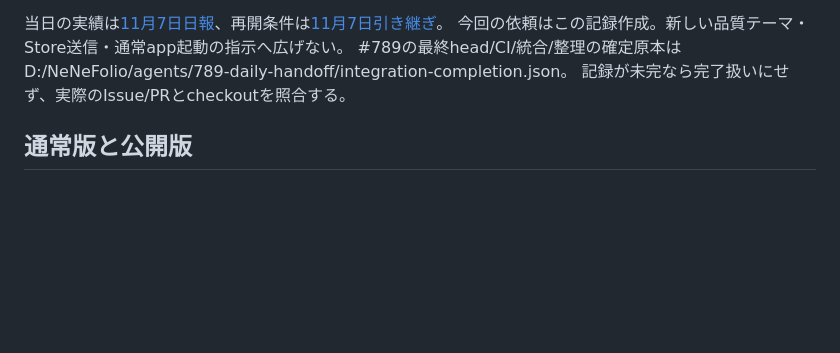
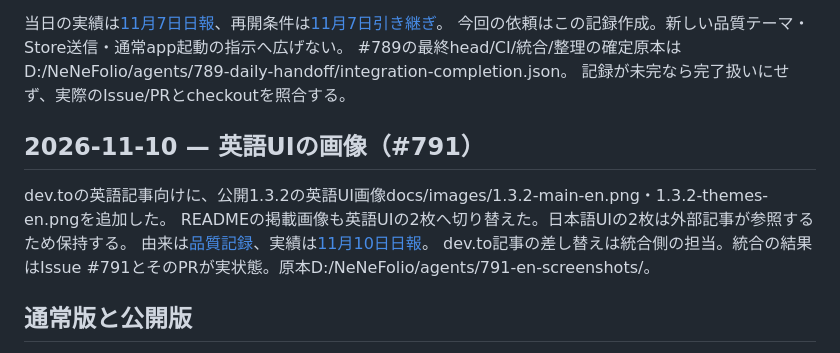
Before and after one commit to hideyukiMORI/nene-folio, a Markdown page: docs/todo/current.md, the part around the change. Drawn GitHub-style; blank space fills up the shorter version.

```diff
--- a/docs/todo/current.md
+++ b/docs/todo/current.md
@@ -13,6 +13,13 @@ Store1.3.1の実機更新成功報告#706は履歴であり、1.3.2の更新成
 今回の依頼はこの記録作成。新しい品質テーマ・Store送信・通常app起動の指示へ広げない。
 #789の最終head/CI/統合/整理の確定原本はD:/NeNeFolio/agents/789-daily-handoff/integration-completion.json。
 記録が未完なら完了扱いにせず、実際のIssue/PRとcheckoutを照合する。
+
+## 2026-11-10 — 英語UIの画像（#791）
+
+dev.toの英語記事向けに、公開1.3.2の英語UI画像docs/images/1.3.2-main-en.png・1.3.2-themes-en.pngを追加した。
+READMEの掲載画像も英語UIの2枚へ切り替えた。日本語UIの2枚は外部記事が参照するため保持する。
+由来は[品質記録](../quality/2026-11-10-english-screenshots.md)、実績は[11月10日日報](../reports/2026-11-10.md)。
+dev.to記事の差し替えは統合側の担当。統合の結果はIssue #791とそのPRが実状態。原本D:/NeNeFolio/agents/791-en-screenshots/。
 
 ## 通常版と公開版
 
```
Also changed, not shown: README.md (+3 -3 lines), docs/quality/2026-11-10-english-screenshots.md (added, +88 -0 lines), docs/reports/2026-11-10.md (added, +27 -0 lines), docs/images/1.3.2-main-en.png (added), docs/images/1.3.2-themes-en.png (added).
